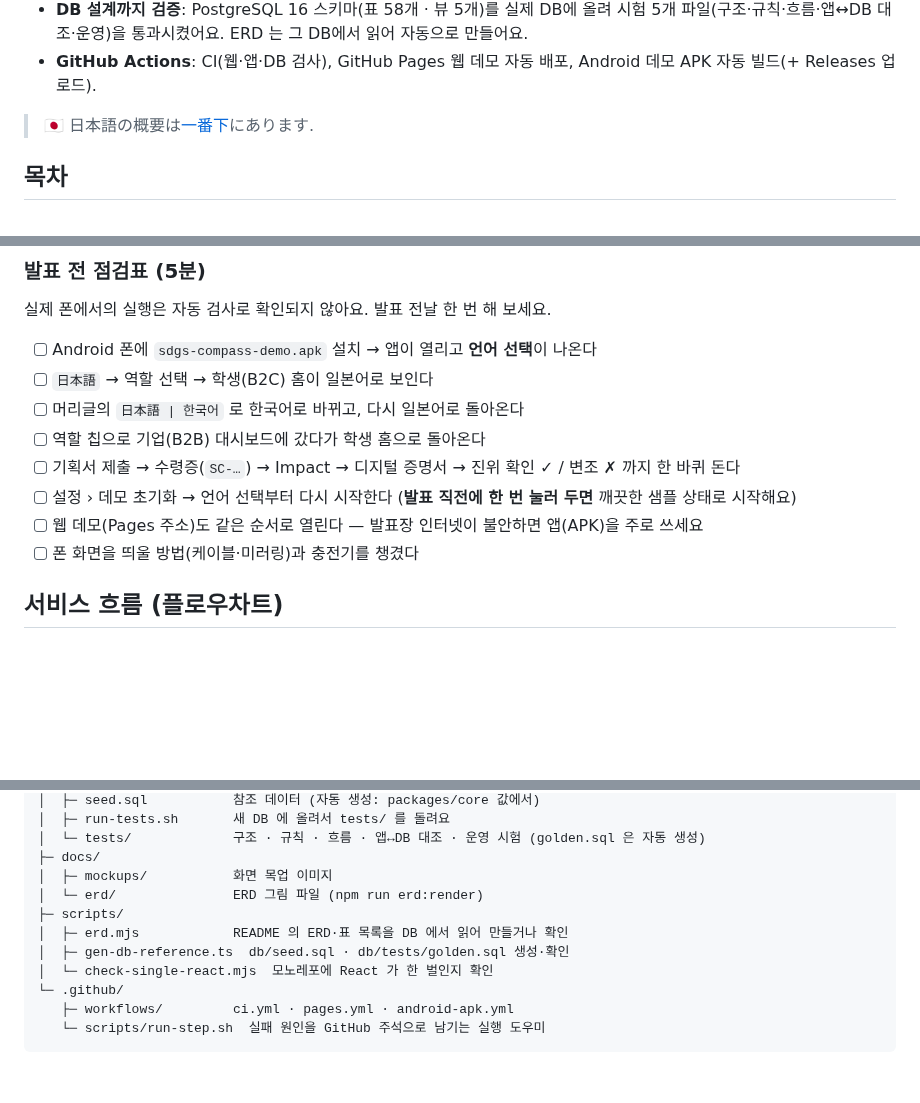
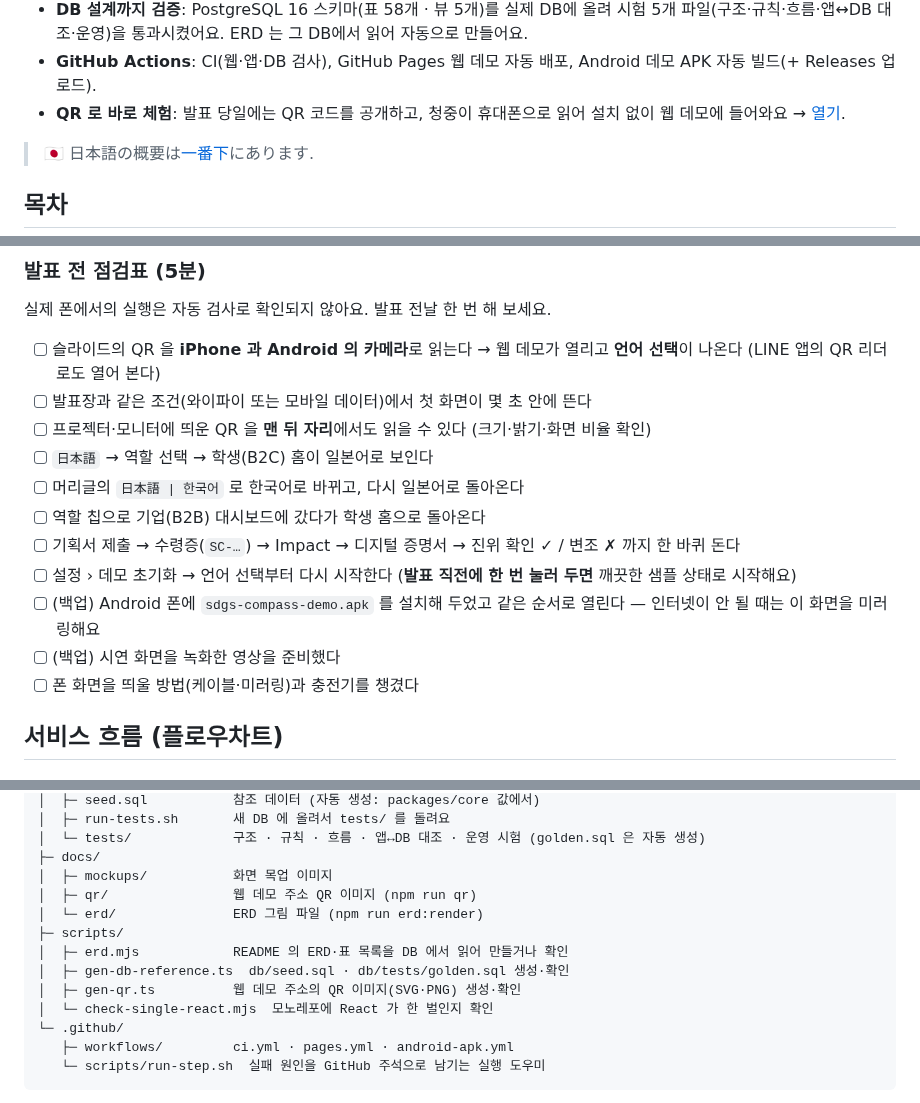
Before and after one commit to atome9797/sdgs-compass, a Markdown page: README.md, 3 parts joined by grey strips. GitHub-like rendering; blank space fills up the shorter version.

```diff
--- a/README.md
+++ b/README.md
@@ -18,6 +18,7 @@
   그래서 어느 쪽에서 해도 결과와 문구가 같아요. ([SchedulAI](https://github.com/atome9797/SchedulAI) 와 같은 방식)
 - **DB 설계까지 검증**: PostgreSQL 16 스키마(표 58개 · 뷰 5개)를 실제 DB에 올려 시험 5개 파일(구조·규칙·흐름·앱↔DB 대조·운영)을 통과시켰어요. ERD 는 그 DB에서 읽어 자동으로 만들어요.
 - **GitHub Actions**: CI(웹·앱·DB 검사), GitHub Pages 웹 데모 자동 배포, Android 데모 APK 자동 빌드(+ Releases 업로드).
+- **QR 로 바로 체험**: 발표 당일에는 QR 코드를 공개하고, 청중이 휴대폰으로 읽어 설치 없이 웹 데모에 들어와요 → [열기](#열기).
 
 > 🇯🇵 日本語の概要は[一番下](#日本語の概要)にあります.
 
@@ -89,13 +118,16 @@
 
 실제 폰에서의 실행은 자동 검사로 확인되지 않아요. 발표 전날 한 번 해 보세요.
 
-- [ ] Android 폰에 `sdgs-compass-demo.apk` 설치 → 앱이 열리고 **언어 선택**이 나온다
+- [ ] 슬라이드의 QR 을 **iPhone 과 Android 의 카메라**로 읽는다 → 웹 데모가 열리고 **언어 선택**이 나온다 (LINE 앱의 QR 리더로도 열어 본다)
+- [ ] 발표장과 같은 조건(와이파이 또는 모바일 데이터)에서 첫 화면이 몇 초 안에 뜬다
+- [ ] 프로젝터·모니터에 띄운 QR 을 **맨 뒤 자리**에서도 읽을 수 있다 (크기·밝기·화면 비율 확인)
 - [ ] `日本語` → 역할 선택 → 학생(B2C) 홈이 일본어로 보인다
 - [ ] 머리글의 `日本語 | 한국어` 로 한국어로 바뀌고, 다시 일본어로 돌아온다
 - [ ] 역할 칩으로 기업(B2B) 대시보드에 갔다가 학생 홈으로 돌아온다
 - [ ] 기획서 제출 → 수령증(`SC-…`) → Impact → 디지털 증명서 → 진위 확인 ✓ / 변조 ✗ 까지 한 바퀴 돈다
 - [ ] 설정 › 데모 초기화 → 언어 선택부터 다시 시작한다 (**발표 직전에 한 번 눌러 두면** 깨끗한 샘플 상태로 시작해요)
-- [ ] 웹 데모(Pages 주소)도 같은 순서로 열린다 — 발표장 인터넷이 불안하면 앱(APK)을 주로 쓰세요
+- [ ] (백업) Android 폰에 `sdgs-compass-demo.apk` 를 설치해 두었고 같은 순서로 열린다 — 인터넷이 안 될 때는 이 화면을 미러링해요
+- [ ] (백업) 시연 화면을 녹화한 영상을 준비했다
 - [ ] 폰 화면을 띄울 방법(케이블·미러링)과 충전기를 챙겼다
 
 ## 서비스 흐름 (플로우차트)
@@ -1351,10 +1383,12 @@ sdgs-compass/
 │  └─ tests/             구조 · 규칙 · 흐름 · 앱↔DB 대조 · 운영 시험 (golden.sql 은 자동 생성)
 ├─ docs/
 │  ├─ mockups/           화면 목업 이미지
+│  ├─ qr/                웹 데모 주소 QR 이미지 (npm run qr)
 │  └─ erd/               ERD 그림 파일 (npm run erd:render)
 ├─ scripts/
 │  ├─ erd.mjs            README 의 ERD·표 목록을 DB 에서 읽어 만들거나 확인
 │  ├─ gen-db-reference.ts  db/seed.sql · db/tests/golden.sql 생성·확인
+│  ├─ gen-qr.ts          웹 데모 주소의 QR 이미지(SVG·PNG) 생성·확인
 │  └─ check-single-react.mjs  모노레포에 React 가 한 벌인지 확인
 └─ .github/
    ├─ workflows/         ci.yml · pages.yml · android-apk.yml
```
Also changed, not shown: other parts of README.md (+32 -2 lines), docs/qr/web-demo.png (added), 3 other files.
